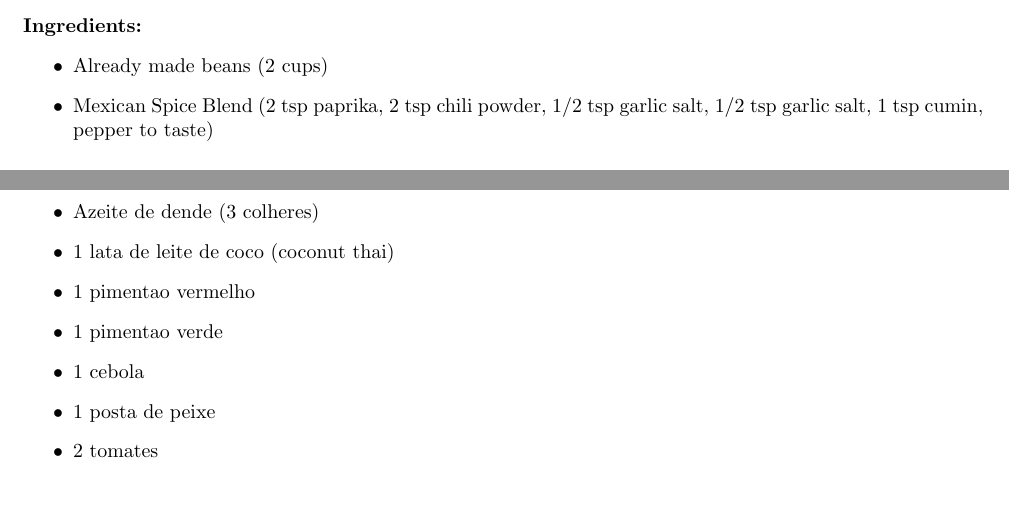
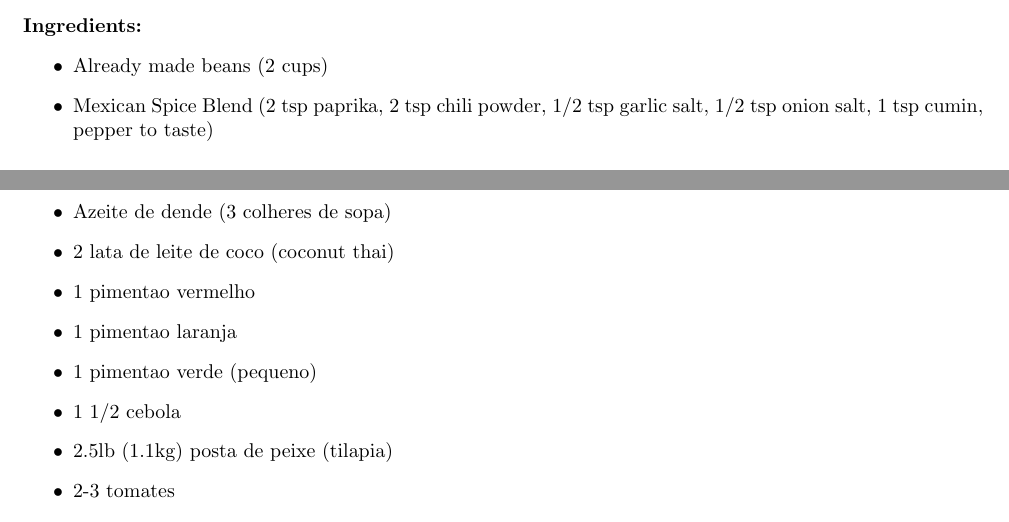
Before and after one commit to sergioclemente/Recipes, a LaTeX document (recipes.tex): two parts of pages 9 and 23 of 35, joined at a grey line, cut so that both start at the same text, the shorter picture padded with empty space. Compiled offline with pdfLaTeX.

Commit message:
fixing fix coconut recipe and refried beans

```diff
--- a/recipes.tex
+++ b/recipes.tex
@@ -148,7 +148,7 @@
 
 \begin{itemize}
 	\item Already made beans (2 cups)
-	\item Mexican Spice Blend (2 tsp paprika, 2 tsp chili powder, 1/2 tsp garlic salt, 1/2 tsp garlic salt, 1 tsp cumin, pepper to taste)
+	\item Mexican Spice Blend (2 tsp paprika, 2 tsp chili powder, 1/2 tsp garlic salt, 1/2 tsp onion salt, 1 tsp cumin, pepper to taste)
 \end{itemize}
 
 \paragraph{Directions:}
@@ -858,13 +858,14 @@ Note:
 \paragraph{Ingredients:}
 
 \begin{itemize}
-	\item Azeite de dende (3 colheres)
-	\item 1 lata de leite de coco (coconut thai)
+	\item Azeite de dende (3 colheres de sopa)
+	\item 2 lata de leite de coco (coconut thai)
 	\item 1 pimentao vermelho
-	\item 1 pimentao verde
-	\item 1 cebola
-	\item 1 posta de peixe
-	\item 2 tomates
+	\item 1 pimentao laranja
+	\item 1 pimentao verde (pequeno)
+	\item 1 1/2 cebola
+	\item 2.5lb (1.1kg) posta de peixe (tilapia)
+	\item 2-3 tomates
 	\item coentro
 \end{itemize}
 
```
